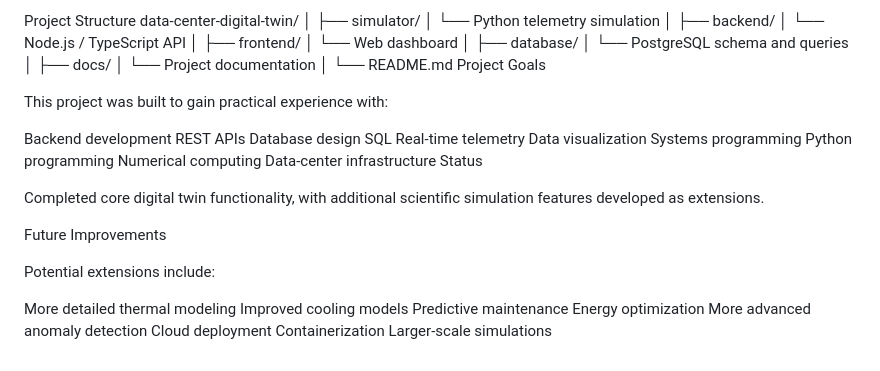
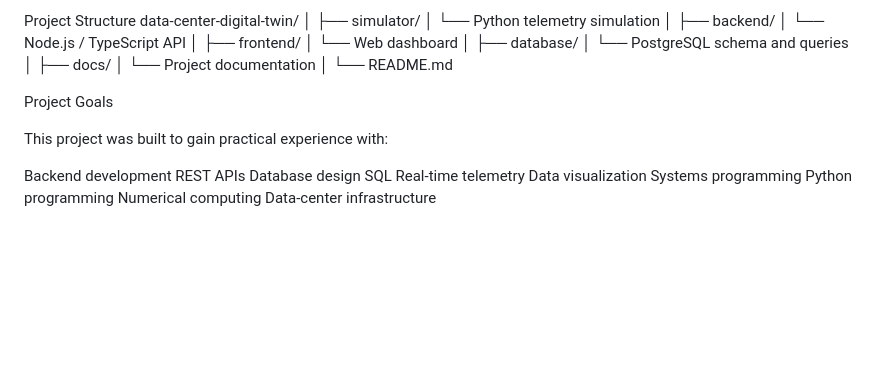
Before and after one commit to dig1talfootprint1/data-center-digital-twin, a Markdown page: README.md, the part around the change. Drawn GitHub-style; blank space fills up the shorter version.

```diff
--- a/README.md
+++ b/README.md
@@ -194,6 +194,7 @@ data-center-digital-twin/
 │   └── Project documentation
 │
 └── README.md
+
 Project Goals
 
 This project was built to gain practical experience with:
@@ -208,19 +209,3 @@ Systems programming
 Python programming
 Numerical computing
 Data-center infrastructure
-Status
-
-Completed core digital twin functionality, with additional scientific simulation features developed as extensions.
-
-Future Improvements
-
-Potential extensions include:
-
-More detailed thermal modeling
-Improved cooling models
-Predictive maintenance
-Energy optimization
-More advanced anomaly detection
-Cloud deployment
-Containerization
-Larger-scale simulations
```
